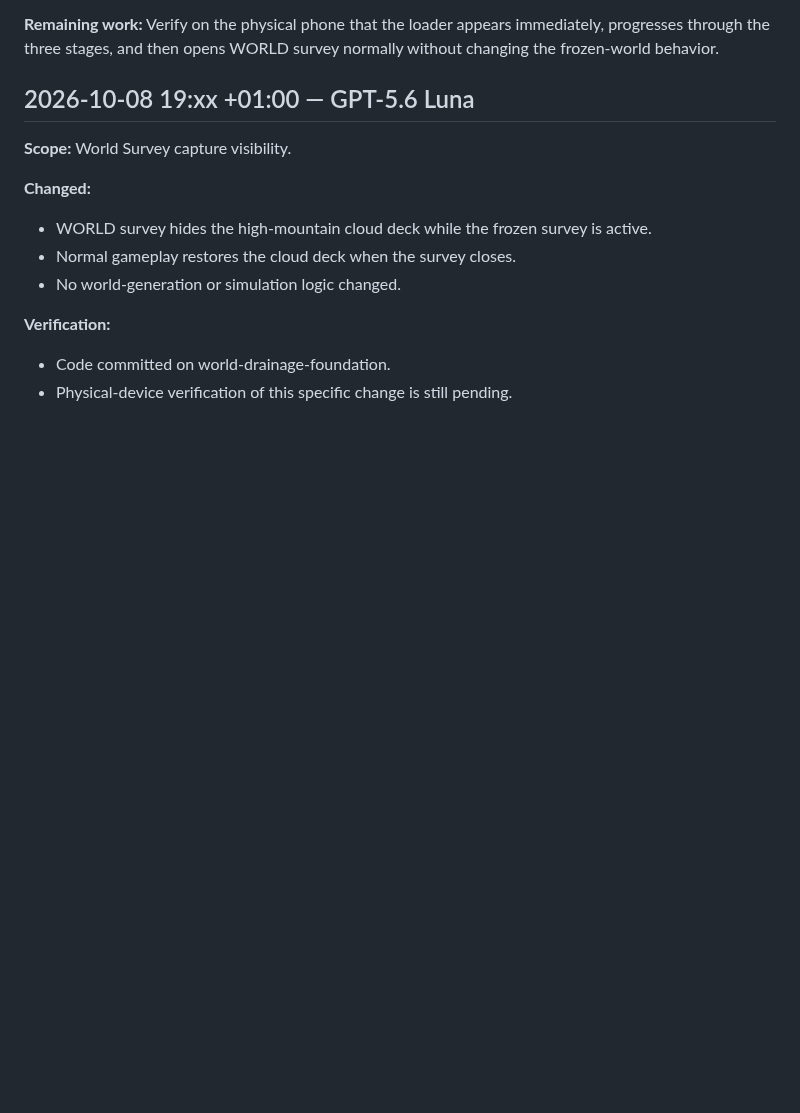
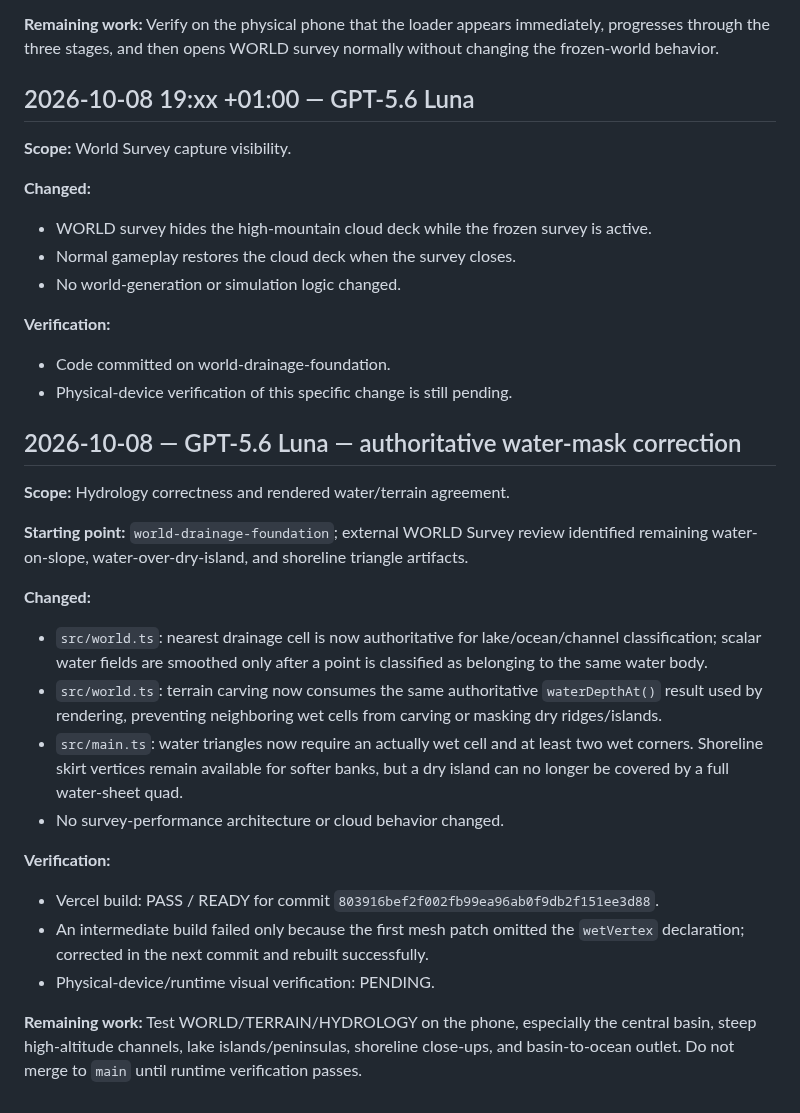
Before and after one commit to Flames1720/my-new-repo, a Markdown page: AGENT_CHANGELOG.md, the part around the change. Rendered like a GitHub page; blank space fills up the shorter version.

Commit message:
Document authoritative water-mask correction

```diff
--- a/AGENT_CHANGELOG.md
+++ b/AGENT_CHANGELOG.md
@@ -450,3 +450,23 @@ The previous entry said the final input patch was still building; that build sub
 **Verification:**
 - Code committed on world-drainage-foundation.
 - Physical-device verification of this specific change is still pending.
+
+
+## 2026-10-08 — GPT-5.6 Luna — authoritative water-mask correction
+
+**Scope:** Hydrology correctness and rendered water/terrain agreement.
+
+**Starting point:** `world-drainage-foundation`; external WORLD Survey review identified remaining water-on-slope, water-over-dry-island, and shoreline triangle artifacts.
+
+**Changed:**
+- `src/world.ts`: nearest drainage cell is now authoritative for lake/ocean/channel classification; scalar water fields are smoothed only after a point is classified as belonging to the same water body.
+- `src/world.ts`: terrain carving now consumes the same authoritative `waterDepthAt()` result used by rendering, preventing neighboring wet cells from carving or masking dry ridges/islands.
+- `src/main.ts`: water triangles now require an actually wet cell and at least two wet corners. Shoreline skirt vertices remain available for softer banks, but a dry island can no longer be covered by a full water-sheet quad.
+- No survey-performance architecture or cloud behavior changed.
+
+**Verification:**
+- Vercel build: PASS / READY for commit `803916bef2f002fb99ea96ab0f9db2f151ee3d88`.
+- An intermediate build failed only because the first mesh patch omitted the `wetVertex` declaration; corrected in the next commit and rebuilt successfully.
+- Physical-device/runtime visual verification: PENDING.
+
+**Remaining work:** Test WORLD/TERRAIN/HYDROLOGY on the phone, especially the central basin, steep high-altitude channels, lake islands/peninsulas, shoreline close-ups, and basin-to-ocean outlet. Do not merge to `main` until runtime verification passes.
```
